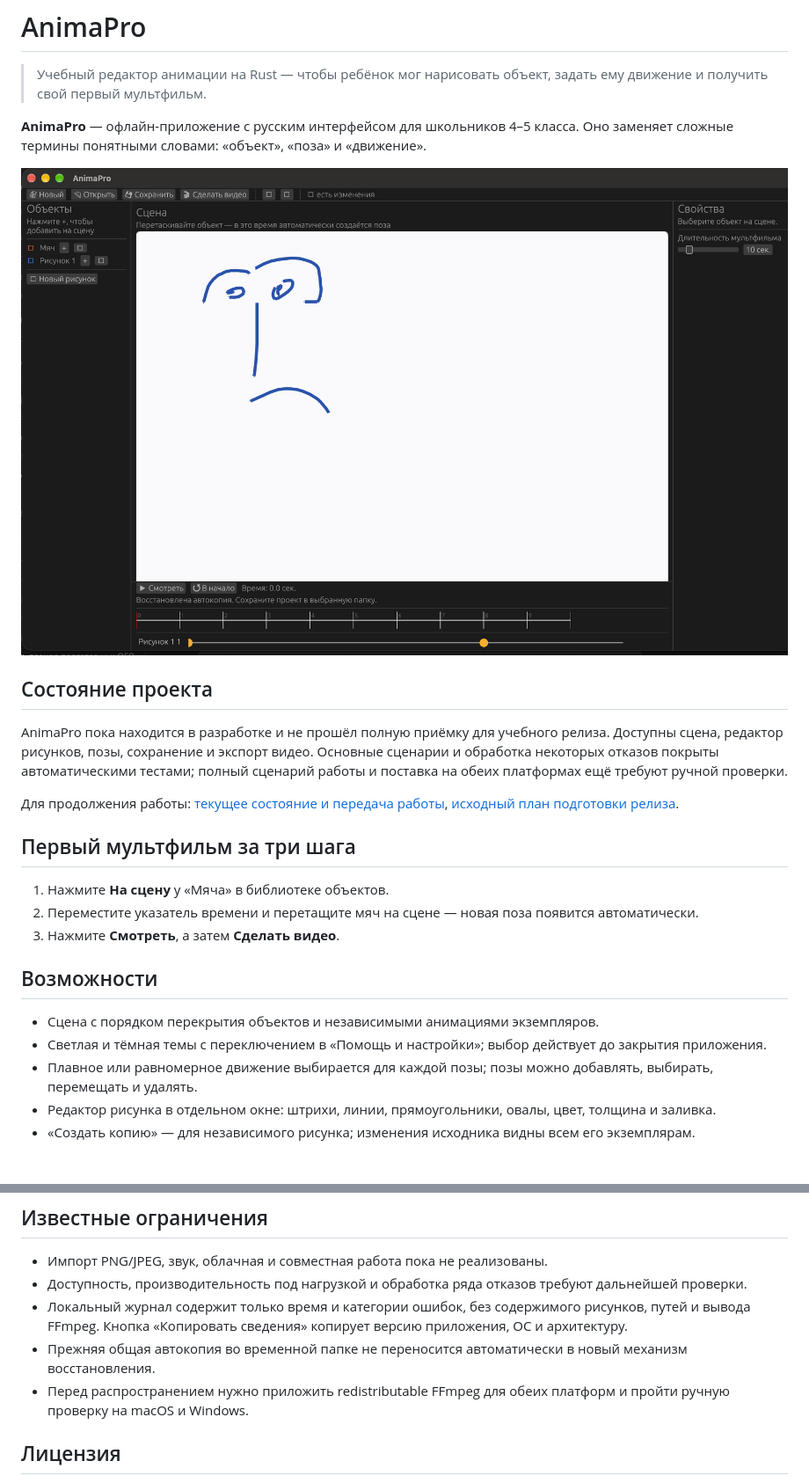
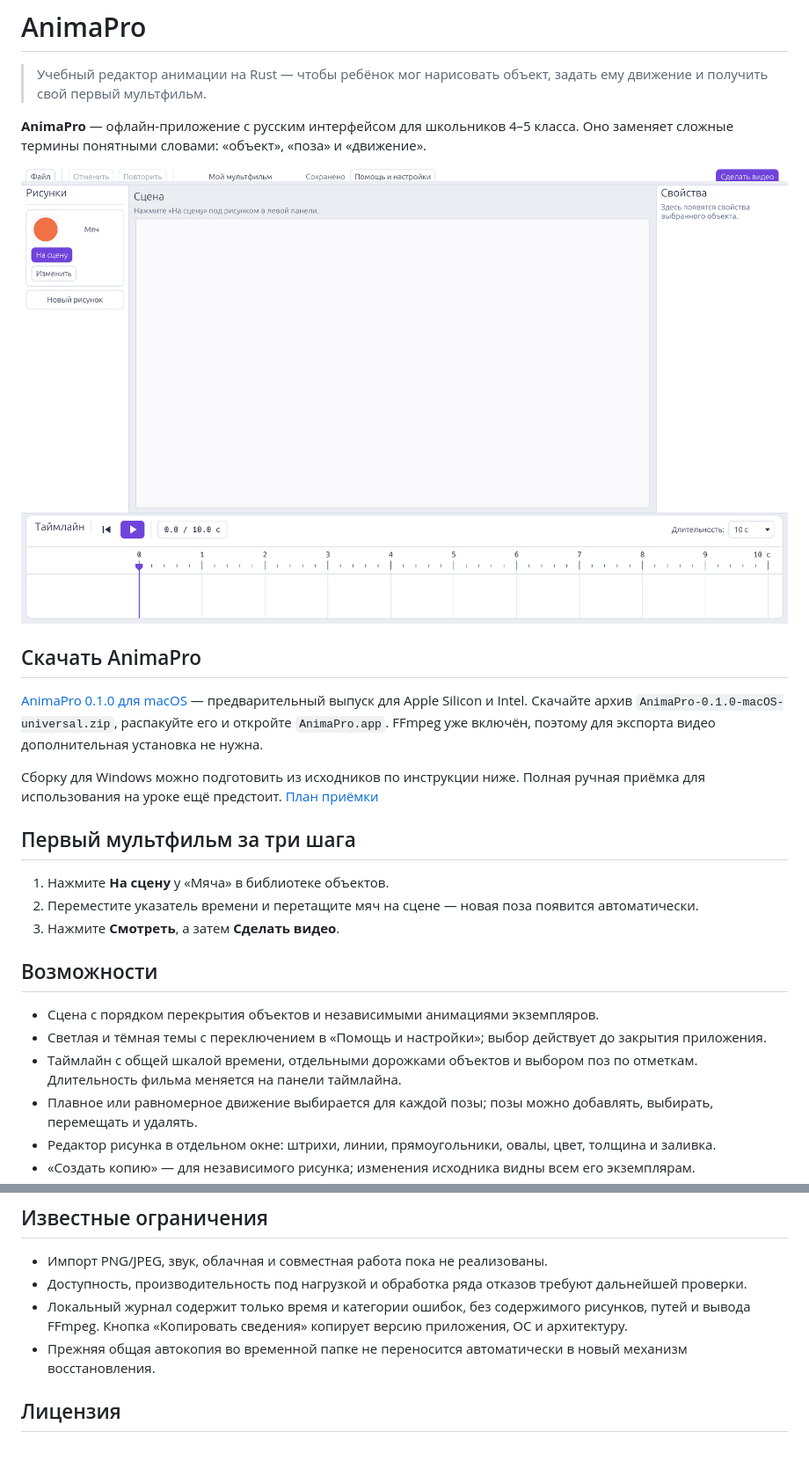
Before and after one commit to itsFlashLIGHT/AnimaPro, a Markdown page: README.md, 2 parts joined by grey strips. Shown at 88% size. Rendered like a GitHub page; pictures changed too: docs/screenshots/anima-pro-scene.png; blank space fills up the shorter version.

Commit message:
Обновить интерфейс и подготовить AnimaPro 0.1.0

```diff
--- a/README.md
+++ b/README.md
@@ -6,11 +6,11 @@
 
 ![Сцена AnimaPro: библиотека объектов, холст, свойства и таймлайн](docs/screenshots/anima-pro-scene.png)
 
-## Состояние проекта
+## Скачать AnimaPro
 
-AnimaPro пока находится в разработке и не прошёл полную приёмку для учебного релиза. Доступны сцена, редактор рисунков, позы, сохранение и экспорт видео. Основные сценарии и обработка некоторых отказов покрыты автоматическими тестами; полный сценарий работы и поставка на обеих платформах ещё требуют ручной проверки.
+[AnimaPro 0.1.0 для macOS](https://github.com/itsFlashLIGHT/AnimaPro/releases/tag/v0.1.0) — предварительный выпуск для Apple Silicon и Intel. Скачайте архив `AnimaPro-0.1.0-macOS-universal.zip`, распакуйте его и откройте `AnimaPro.app`. FFmpeg уже включён, поэтому для экспорта видео дополнительная установка не нужна.
 
-Для продолжения работы: [текущее состояние и передача работы](docs/HANDOFF.md), [исходный план подготовки релиза](docs/RELEASE_PLAN.md).
+Сборку для Windows можно подготовить из исходников по инструкции ниже. Полная ручная приёмка для использования на уроке ещё предстоит. [План приёмки](docs/MANUAL_TEST.md)
 
 ## Первый мультфильм за три шага
 
@@ -22,6 +22,7 @@ AnimaPro пока находится в разработке и не прошё
 
 - Сцена с порядком перекрытия объектов и независимыми анимациями экземпляров.
 - Светлая и тёмная темы с переключением в «Помощь и настройки»; выбор действует до закрытия приложения.
+- Таймлайн с общей шкалой времени, отдельными дорожками объектов и выбором поз по отметкам. Длительность фильма меняется на панели таймлайна.
 - Плавное или равномерное движение выбирается для каждой позы; позы можно добавлять, выбирать, перемещать и удалять.
 - Редактор рисунка в отдельном окне: штрихи, линии, прямоугольники, овалы, цвет, толщина и заливка.
 - «Создать копию» — для независимого рисунка; изменения исходника видны всем его экземплярам.
@@ -111,7 +112,6 @@ dashboard-site/             локальный дашборд хода разр
 - Доступность, производительность под нагрузкой и обработка ряда отказов требуют дальнейшей проверки.
 - Локальный журнал содержит только время и категории ошибок, без содержимого рисунков, путей и вывода FFmpeg. Кнопка «Копировать сведения» копирует версию приложения, ОС и архитектуру.
 - Прежняя общая автокопия во временной папке не переносится автоматически в новый механизм восстановления.
-- Перед распространением нужно приложить redistributable FFmpeg для обеих платформ и пройти ручную проверку на macOS и Windows.
 
 ## Лицензия
 
```
Also changed, not shown: 3 other files.
